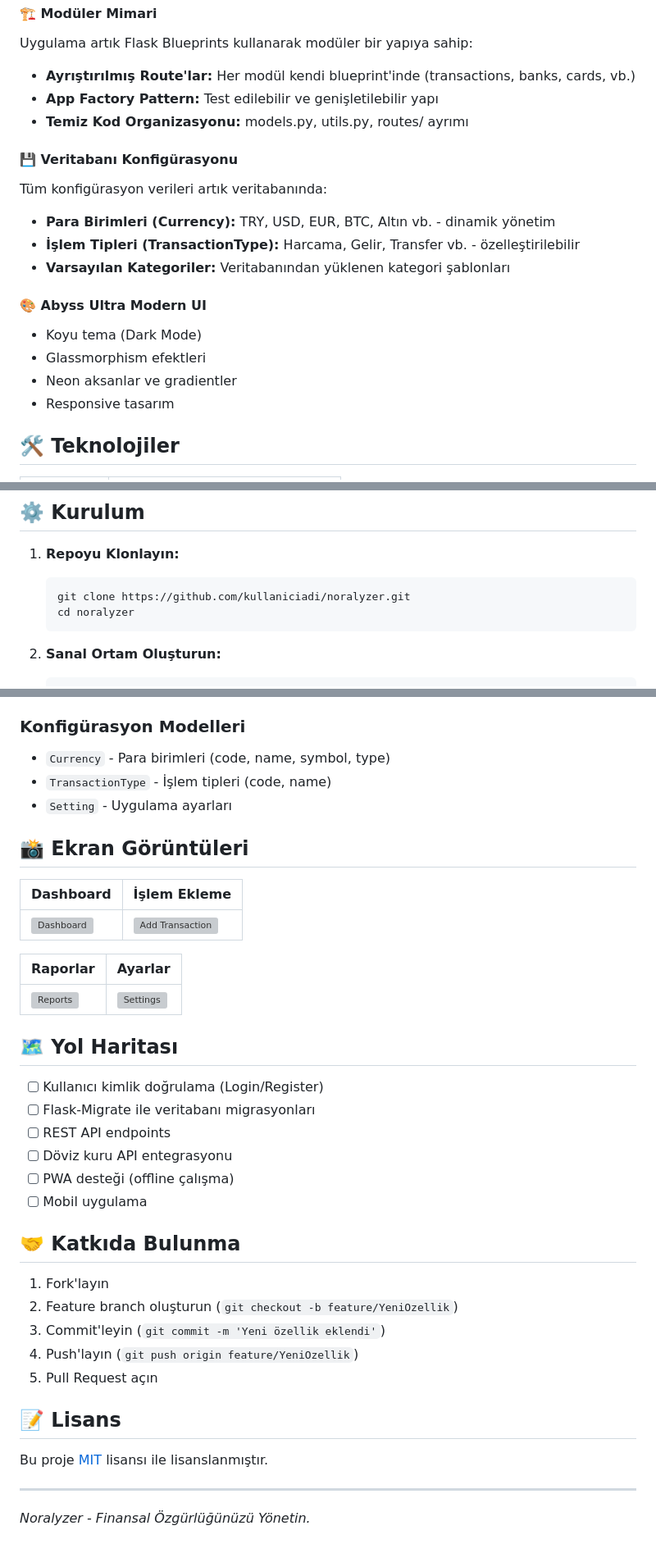
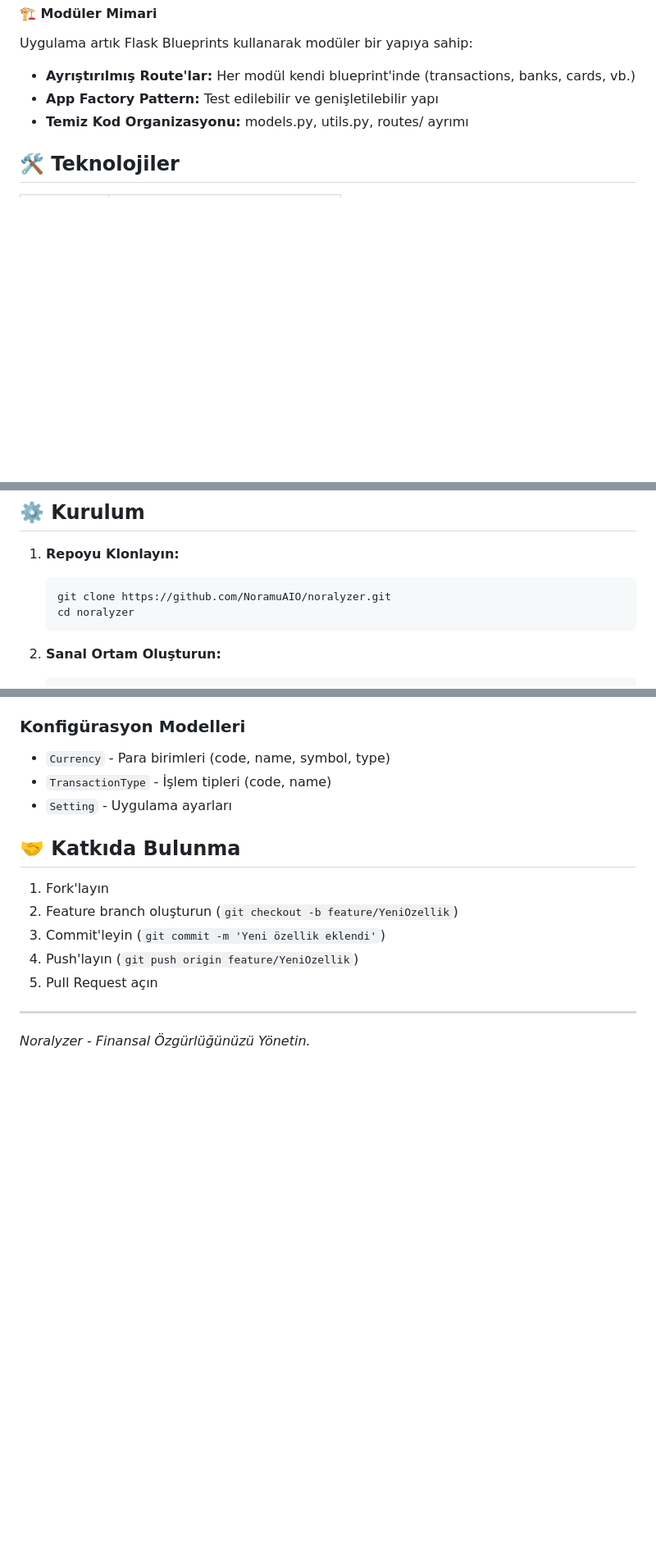
Before and after one commit to NoramuAIO/Noralyzer, a Markdown page: README.md, 3 parts joined by grey strips. Shown at 82% size. GitHub-like rendering; blank space fills up the shorter version; grey boxes are pictures that could not be loaded.

````diff
--- a/README.md
+++ b/README.md
@@ -25,18 +23,6 @@ Uygulama artık Flask Blueprints kullanarak modüler bir yapıya sahip:
 - **App Factory Pattern:** Test edilebilir ve genişletilebilir yapı
 - **Temiz Kod Organizasyonu:** models.py, utils.py, routes/ ayrımı
 
-#### 💾 Veritabanı Konfigürasyonu
-Tüm konfigürasyon verileri artık veritabanında:
-- **Para Birimleri (Currency):** TRY, USD, EUR, BTC, Altın vb. - dinamik yönetim
-- **İşlem Tipleri (TransactionType):** Harcama, Gelir, Transfer vb. - özelleştirilebilir
-- **Varsayılan Kategoriler:** Veritabanından yüklenen kategori şablonları
-
-#### 🎨 Abyss Ultra Modern UI
-- Koyu tema (Dark Mode)
-- Glassmorphism efektleri
-- Neon aksanlar ve gradientler
-- Responsive tasarım
-
 ## 🛠️ Teknolojiler
 
 | Kategori | Teknoloji |
@@ -52,7 +38,7 @@ Tüm konfigürasyon verileri artık veritabanında:
 
 1. **Repoyu Klonlayın:**
    ```bash
-   git clone https://github.com/kullaniciadi/noralyzer.git
+   git clone https://github.com/NoramuAIO/noralyzer.git
    cd noralyzer
    ```
 
@@ -101,25 +87,6 @@ Tüm konfigürasyon verileri artık veritabanında:
 - `TransactionType` - İşlem tipleri (code, name)
 - `Setting` - Uygulama ayarları
 
-## 📸 Ekran Görüntüleri
-
-| Dashboard | İşlem Ekleme |
-|-----------|--------------|
-| ![Dashboard](https://via.placeholder.com/400x300?text=Dashboard) | ![Add Transaction](https://via.placeholder.com/400x300?text=Islem+Ekle) |
-
-| Raporlar | Ayarlar |
-|----------|---------|
-| ![Reports](https://via.placeholder.com/400x300?text=Raporlar) | ![Settings](https://via.placeholder.com/400x300?text=Ayarlar) |
-
-## 🗺️ Yol Haritası
-
-- [ ] Kullanıcı kimlik doğrulama (Login/Register)
-- [ ] Flask-Migrate ile veritabanı migrasyonları
-- [ ] REST API endpoints
-- [ ] Döviz kuru API entegrasyonu
-- [ ] PWA desteği (offline çalışma)
-- [ ] Mobil uygulama
-
 ## 🤝 Katkıda Bulunma
 
 1. Fork'layın
@@ -128,10 +95,6 @@ Tüm konfigürasyon verileri artık veritabanında:
 4. Push'layın (`git push origin feature/YeniOzellik`)
 5. Pull Request açın
 
-## 📝 Lisans
-
-Bu proje [MIT](LICENSE) lisansı ile lisanslanmıştır.
-
 ---
 
 _Noralyzer - Finansal Özgürlüğünüzü Yönetin._
````
Also changed, not shown: other parts of README.md (+0 -2 lines).
